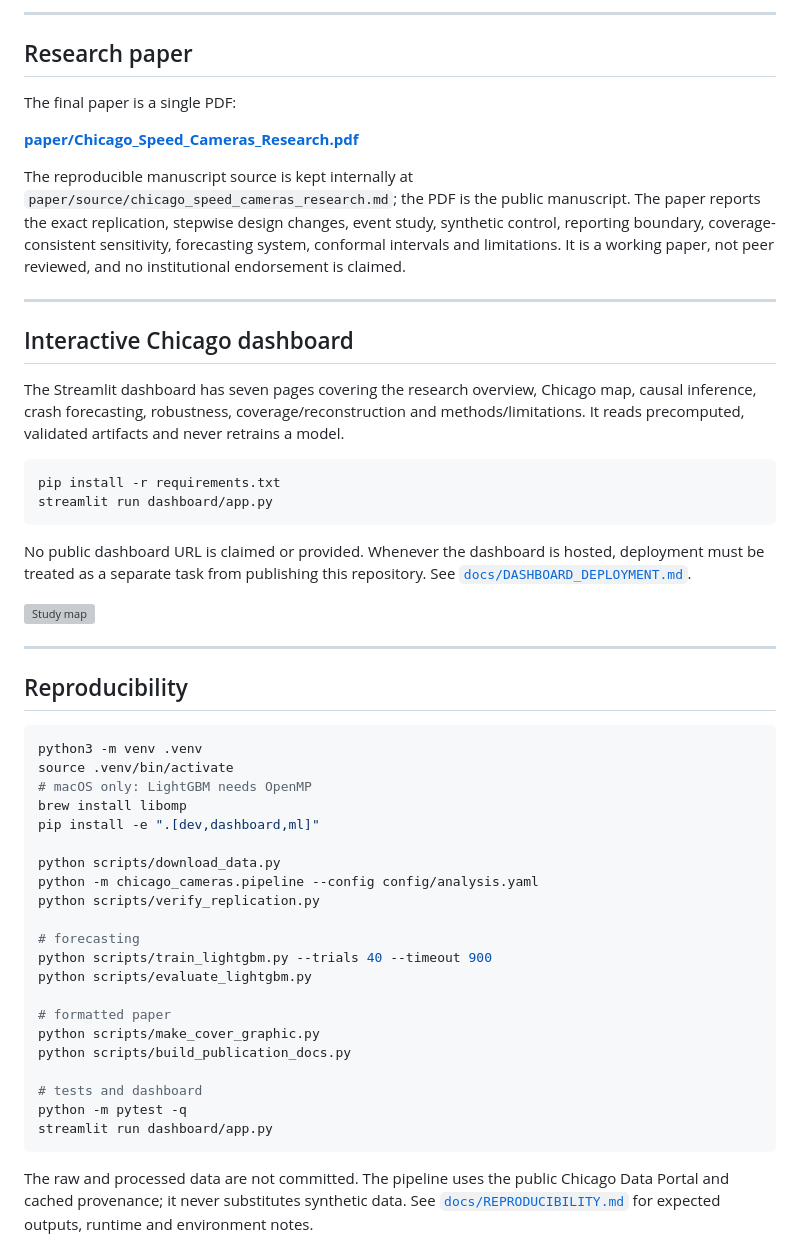
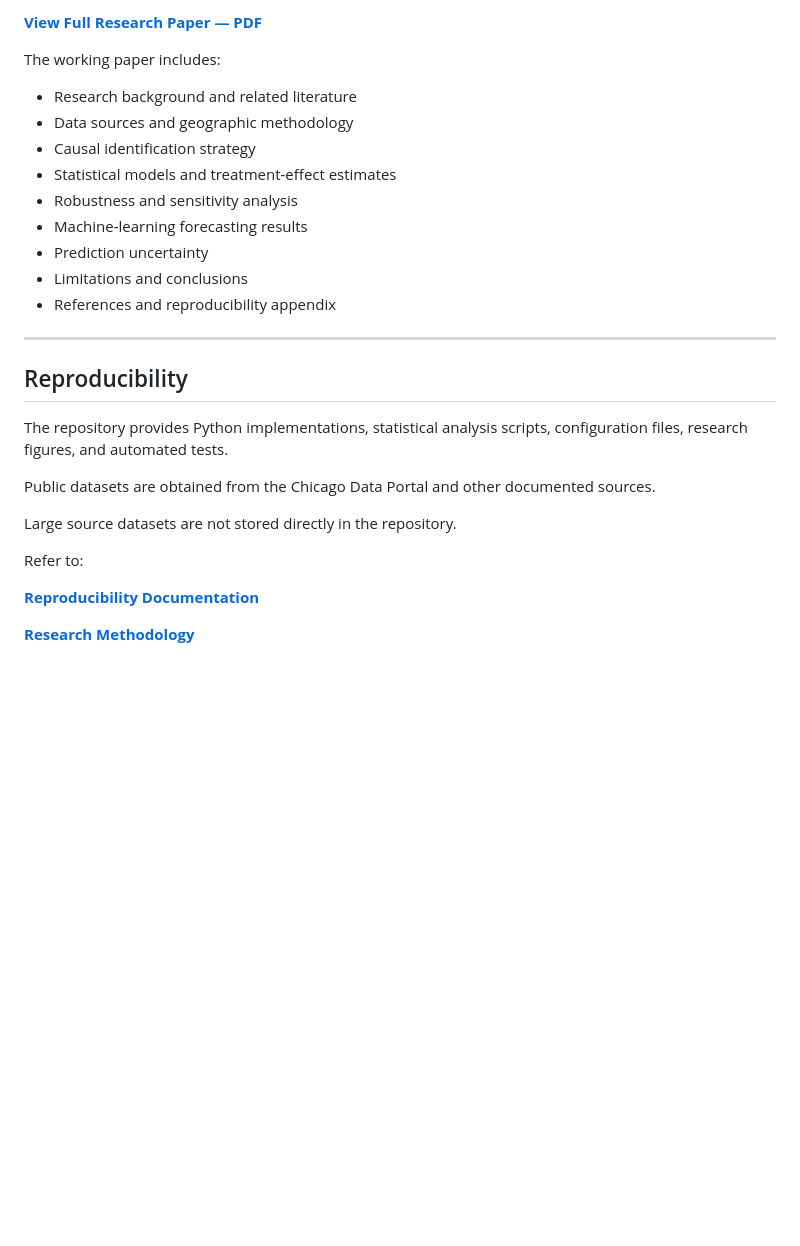
Before and after one commit to amruthakakumani/Do-Chicago-speed-cameras-reduce-crashes-, a Markdown page: README.md, the part around one of its changes. Drawn GitHub-style; blank space fills up the shorter version; grey boxes are pictures that could not be loaded.

````diff
--- a/README.md
+++ b/README.md
@@ -83,69 +160,31 @@ causal estimates from predictive associations and reports negative findings.
 
----
+**[View Full Research Paper — PDF](paper/Chicago_Speed_Cameras_Research.pdf)**
 
-## Research paper
+The working paper includes:
 
-The final paper is a single PDF:
-
-**[paper/Chicago_Speed_Cameras_Research.pdf](paper/Chicago_Speed_Cameras_Research.pdf)**
-
-The reproducible manuscript source is kept internally at
-`paper/source/chicago_speed_cameras_research.md`; the PDF is the public
-manuscript. The paper reports the exact replication, stepwise design changes,
-event study, synthetic control, reporting boundary, coverage-consistent
-sensitivity, forecasting system, conformal intervals and limitations. It is a
-working paper, not peer reviewed, and no institutional endorsement is claimed.
-
----
-
-## Interactive Chicago dashboard
-
-The Streamlit dashboard has seven pages covering the research overview, Chicago
-map, causal inference, crash forecasting, robustness, coverage/reconstruction
-and methods/limitations. It reads precomputed, validated artifacts and never
-retrains a model.
-
-```bash
-pip install -r requirements.txt
-streamlit run dashboard/app.py
-```
-
-No public dashboard URL is claimed or provided. Whenever the dashboard is
-hosted, deployment must be treated as a separate task from publishing this
-repository. See [`docs/DASHBOARD_DEPLOYMENT.md`](docs/DASHBOARD_DEPLOYMENT.md).
-
-![Study map](paper/figures/fig1_study_map.png)
+- Research background and related literature
+- Data sources and geographic methodology
+- Causal identification strategy
+- Statistical models and treatment-effect estimates
+- Robustness and sensitivity analysis
+- Machine-learning forecasting results
+- Prediction uncertainty
+- Limitations and conclusions
+- References and reproducibility appendix
 
 ---
 
 ## Reproducibility
 
-```bash
-python3 -m venv .venv
-source .venv/bin/activate
-# macOS only: LightGBM needs OpenMP
-brew install libomp
-pip install -e ".[dev,dashboard,ml]"
+The repository provides Python implementations, statistical analysis scripts, configuration files, research figures, and automated tests.
 
-python scripts/download_data.py
-python -m chicago_cameras.pipeline --config config/analysis.yaml
-python scripts/verify_replication.py
+Public datasets are obtained from the Chicago Data Portal and other documented sources.
 
-# forecasting
-python scripts/train_lightgbm.py --trials 40 --timeout 900
-python scripts/evaluate_lightgbm.py
+Large source datasets are not stored directly in the repository.
 
-# formatted paper
-python scripts/make_cover_graphic.py
-python scripts/build_publication_docs.py
+Refer to:
 
-# tests and dashboard
-python -m pytest -q
-streamlit run dashboard/app.py
-```
+**[Reproducibility Documentation](docs/REPRODUCIBILITY.md)**
 
-The raw and processed data are not committed. The pipeline uses the public
-Chicago Data Portal and cached provenance; it never substitutes synthetic data.
-See [`docs/REPRODUCIBILITY.md`](docs/REPRODUCIBILITY.md) for expected outputs,
-runtime and environment notes.
+**[Research Methodology](docs/METHODOLOGY.md)**
 
````
Also changed, not shown: other parts of README.md (+161 -133 lines).
